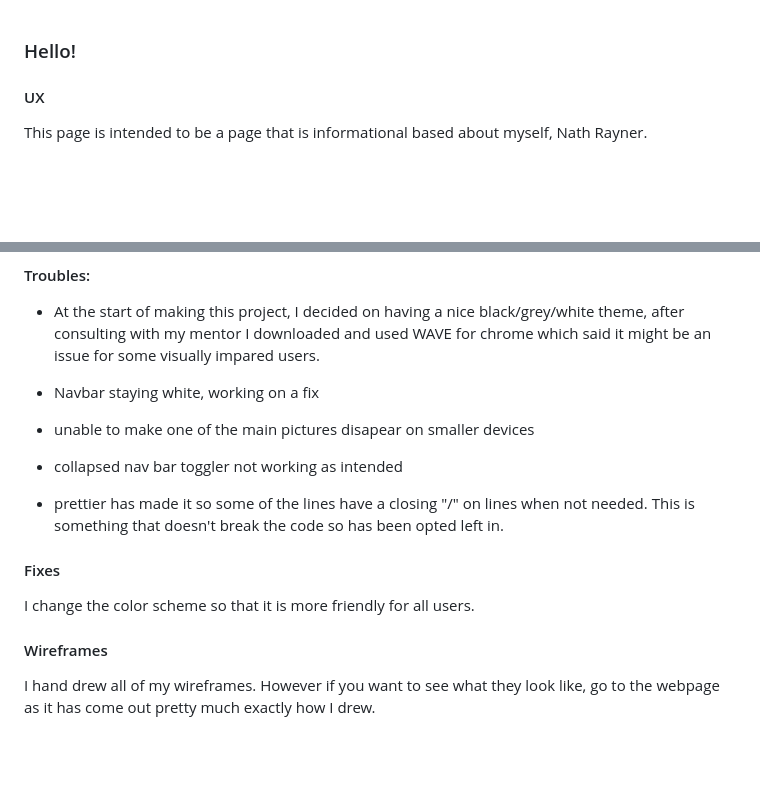
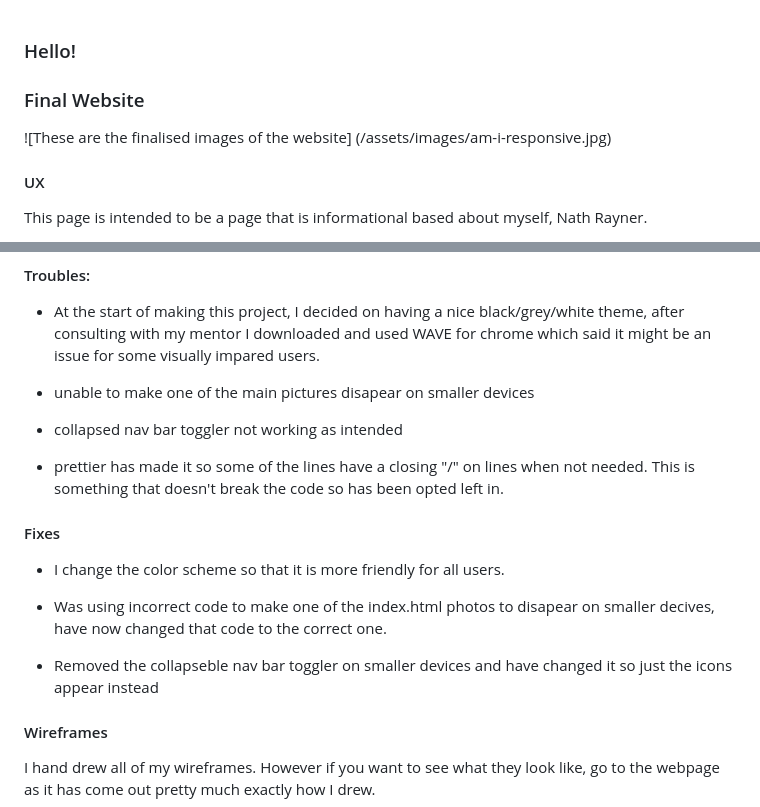
Before and after one commit to Code-Institute-Submissions/NathRayner-Project1, a Markdown page: README.md, 2 parts joined by grey strips. Drawn GitHub-style; blank space fills up the shorter version.

Commit message:
updated: readme info

```diff
--- a/README.md
+++ b/README.md
@@ -1,4 +1,9 @@
 ### Hello!
+
+### Final Website
+
+![These are the finalised images of the website] (/assets/images/am-i-responsive.jpg)
+
 
 #### UX
 
@@ -24,8 +29,6 @@ However for now it's a great starting point to give people access to what I'm cu
 
 - At the start of making this project, I decided on having a nice black/grey/white theme, after consulting with my mentor I downloaded and used WAVE for chrome which said it might be an issue for some visually impared users.
 
-- Navbar staying white, working on a fix
-
 - unable to make one of the main pictures disapear on smaller devices
 
 - collapsed nav bar toggler not working as intended
@@ -34,7 +37,12 @@ However for now it's a great starting point to give people access to what I'm cu
 
 #### Fixes
 
-I change the color scheme so that it is more friendly for all users.
+- I change the color scheme so that it is more friendly for all users.
+
+- Was using incorrect code to make one of the index.html photos to disapear on smaller decives, have now changed that code to the correct one.
+
+- Removed the collapseble nav bar toggler on smaller devices and have changed it so just the icons appear instead
+
 
 #### Wireframes
 
```
